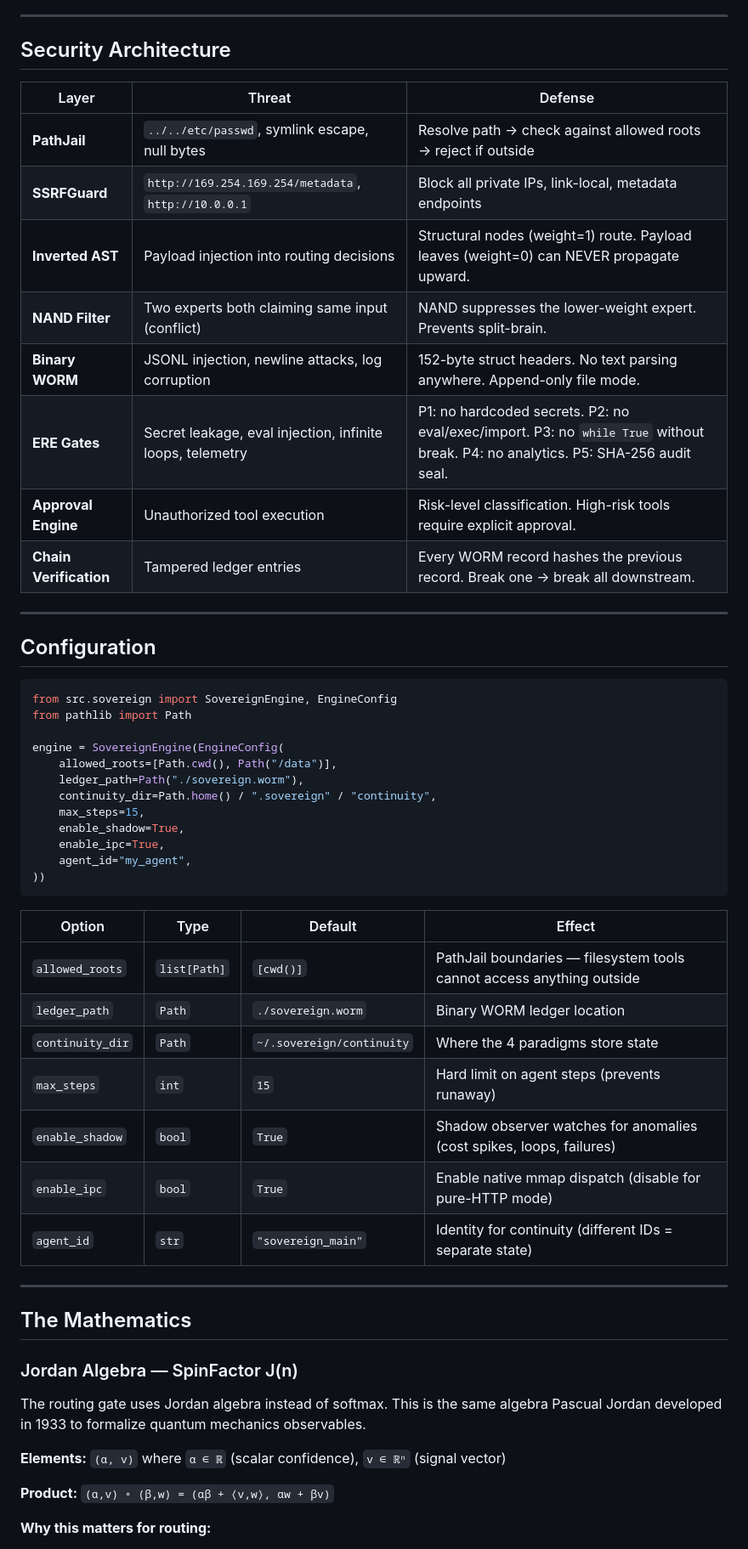
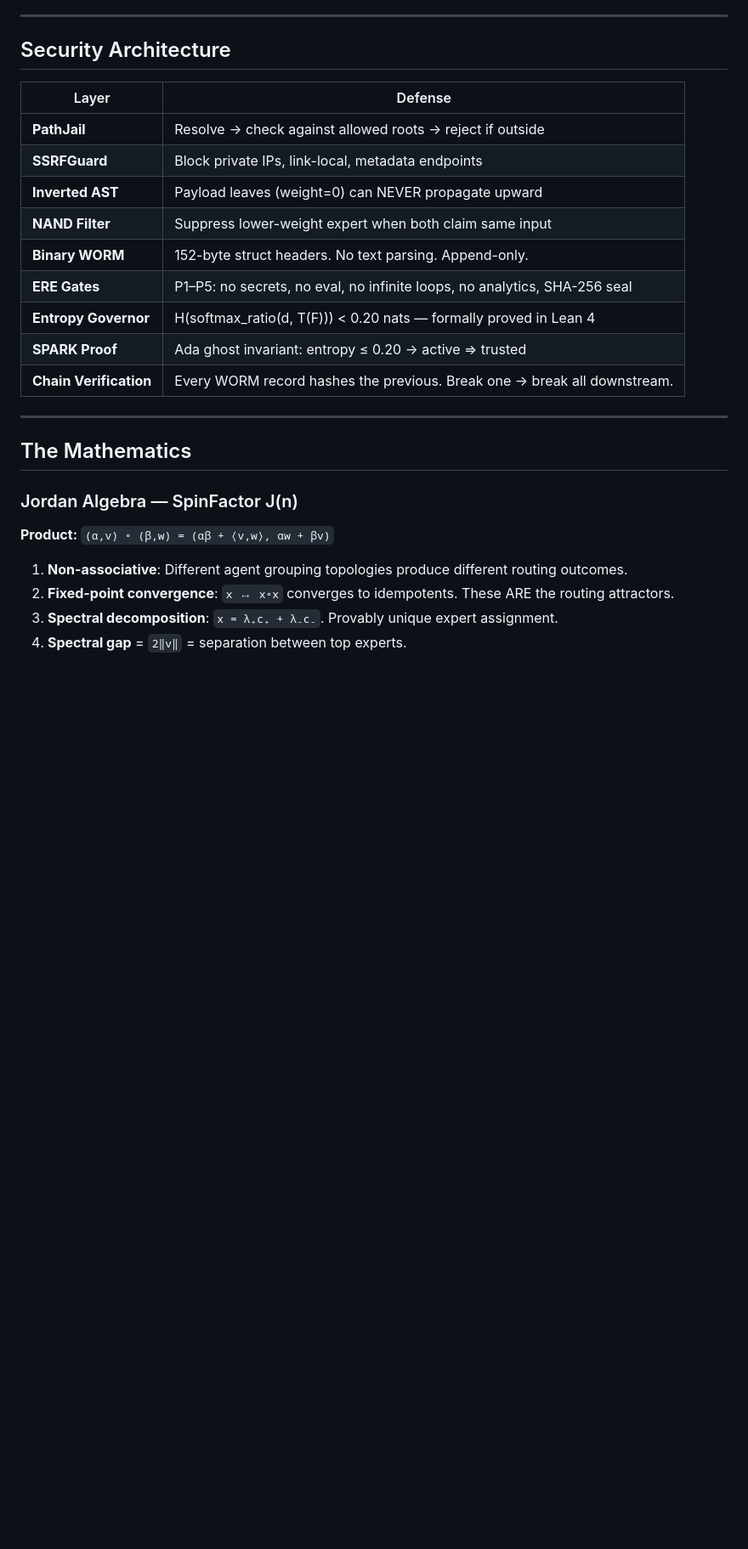
Before and after one commit to SNAPKITTYWEST/sovereign-engine-v2, a Markdown page: README.md, the part around one of its changes. Shown at 85% size. GitHub-like rendering; blank space fills up the shorter version.

````diff
--- a/README.md
+++ b/README.md
@@ -370,45 +475,17 @@ The IPC ring buffer is a 64KB mmap region shared between the C IDE and the Pytho
 
 ## Security Architecture
 
-| Layer | Threat | Defense |
-|-------|--------|---------|
-| **PathJail** | `../../etc/passwd`, symlink escape, null bytes | Resolve path → check against allowed roots → reject if outside |
-| **SSRFGuard** | `http://169.254.169.254/metadata`, `http://10.0.0.1` | Block all private IPs, link-local, metadata endpoints |
-| **Inverted AST** | Payload injection into routing decisions | Structural nodes (weight=1) route. Payload leaves (weight=0) can NEVER propagate upward. |
-| **NAND Filter** | Two experts both claiming same input (conflict) | NAND suppresses the lower-weight expert. Prevents split-brain. |
-| **Binary WORM** | JSONL injection, newline attacks, log corruption | 152-byte struct headers. No text parsing anywhere. Append-only file mode. |
-| **ERE Gates** | Secret leakage, eval injection, infinite loops, telemetry | P1: no hardcoded secrets. P2: no eval/exec/import. P3: no `while True` without break. P4: no analytics. P5: SHA-256 audit seal. |
-| **Approval Engine** | Unauthorized tool execution | Risk-level classification. High-risk tools require explicit approval. |
-| **Chain Verification** | Tampered ledger entries | Every WORM record hashes the previous record. Break one → break all downstream. |
-
----
-
-## Configuration
-
-```python
-from src.sovereign import SovereignEngine, EngineConfig
-from pathlib import Path
-
-engine = SovereignEngine(EngineConfig(
-    allowed_roots=[Path.cwd(), Path("/data")],
-    ledger_path=Path("./sovereign.worm"),
-    continuity_dir=Path.home() / ".sovereign" / "continuity",
-    max_steps=15,
-    enable_shadow=True,
-    enable_ipc=True,
-    agent_id="my_agent",
-))
-```
-
-| Option | Type | Default | Effect |
-|--------|------|---------|--------|
-| `allowed_roots` | `list[Path]` | `[cwd()]` | PathJail boundaries — filesystem tools cannot access anything outside |
-| `ledger_path` | `Path` | `./sovereign.worm` | Binary WORM ledger location |
-| `continuity_dir` | `Path` | `~/.sovereign/continuity` | Where the 4 paradigms store state |
-| `max_steps` | `int` | `15` | Hard limit on agent steps (prevents runaway) |
-| `enable_shadow` | `bool` | `True` | Shadow observer watches for anomalies (cost spikes, loops, failures) |
-| `enable_ipc` | `bool` | `True` | Enable native mmap dispatch (disable for pure-HTTP mode) |
-| `agent_id` | `str` | `"sovereign_main"` | Identity for continuity (different IDs = separate state) |
+| Layer | Defense |
+|-------|---------|
+| **PathJail** | Resolve → check against allowed roots → reject if outside |
+| **SSRFGuard** | Block private IPs, link-local, metadata endpoints |
+| **Inverted AST** | Payload leaves (weight=0) can NEVER propagate upward |
+| **NAND Filter** | Suppress lower-weight expert when both claim same input |
+| **Binary WORM** | 152-byte struct headers. No text parsing. Append-only. |
+| **ERE Gates** | P1–P5: no secrets, no eval, no infinite loops, no analytics, SHA-256 seal |
+| **Entropy Governor** | H(softmax_ratio(d, T(F))) < 0.20 nats — formally proved in Lean 4 |
+| **SPARK Proof** | Ada ghost invariant: entropy ≤ 0.20 → active ⇒ trusted |
+| **Chain Verification** | Every WORM record hashes the previous. Break one → break all downstream. |
 
 ---
 
@@ -416,11 +493,10 @@ engine = SovereignEngine(EngineConfig(
 
 ### Jordan Algebra — SpinFactor J(n)
 
-The routing gate uses Jordan algebra instead of softmax. This is the same algebra Pascual Jordan developed in 1933 to formalize quantum mechanics observables.
-
-**Elements:** `(α, v)` where `α ∈ ℝ` (scalar confidence), `v ∈ ℝⁿ` (signal vector)
-
 **Product:** `(α,v) ∘ (β,w) = (αβ + ⟨v,w⟩, αw + βv)`
 
-**Why this matters for routing:**
+1. **Non-associative**: Different agent grouping topologies produce different routing outcomes.
+2. **Fixed-point convergence**: `x ↦ x∘x` converges to idempotents. These ARE the routing attractors.
+3. **Spectral decomposition**: `x = λ₊c₊ + λ₋c₋`. Provably unique expert assignment.
+4. **Spectral gap** = `2‖v‖` = separation between top experts.
 
````
Also changed, not shown: other parts of README.md (+364 -295 lines).
